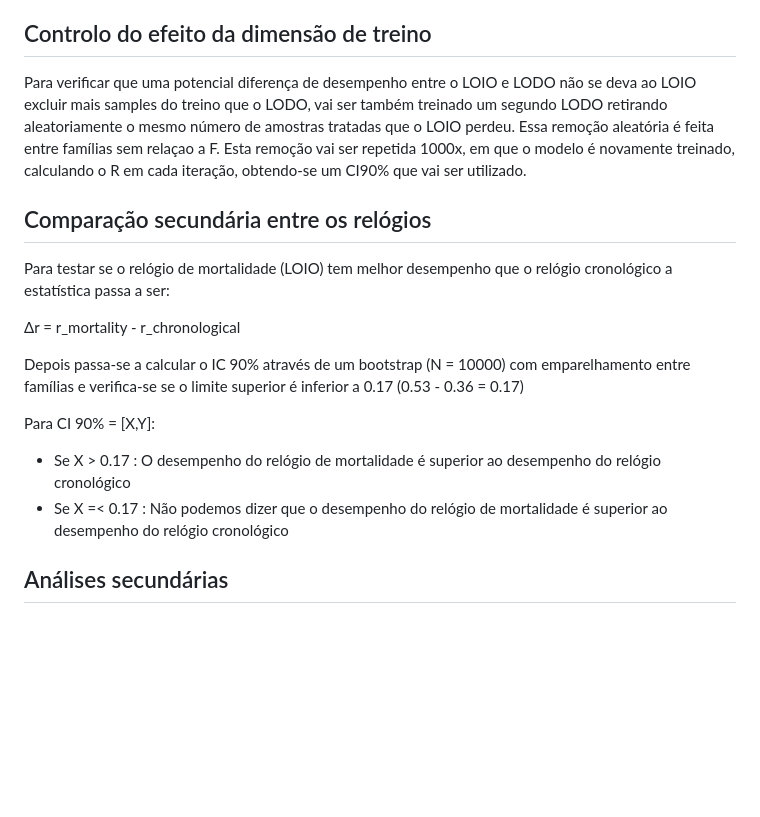
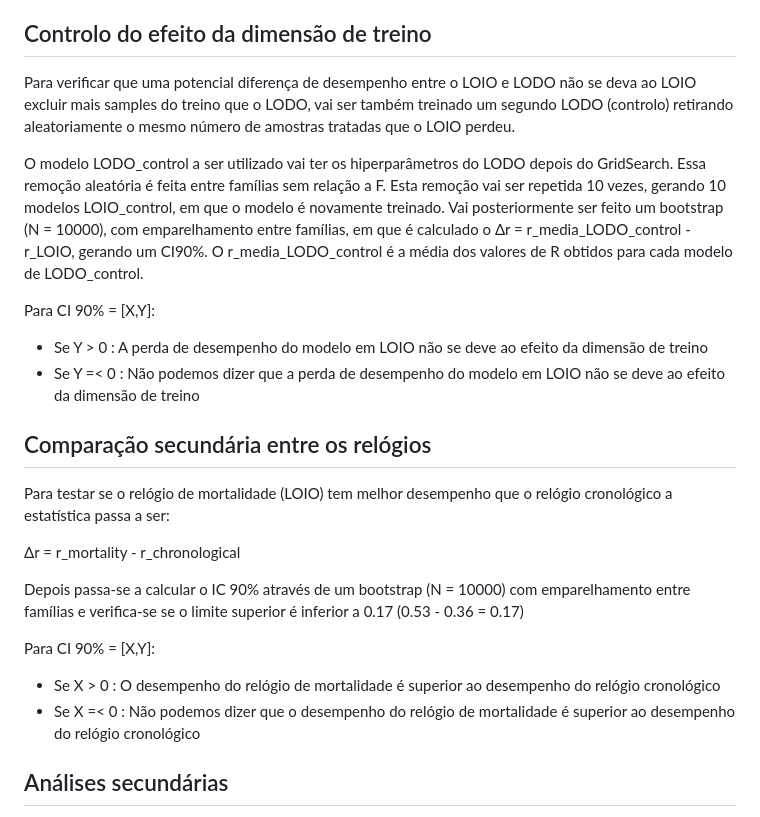
Before and after one commit to jorgeMFS/msc-joao-alves, a Markdown page: protocol/pre_registo.md, the part around one of its changes. GitHub-like rendering; blank space fills up the shorter version.

```diff
--- a/protocol/pre_registo.md
+++ b/protocol/pre_registo.md
@@ -55,7 +69,13 @@ Para CI 90% = [X,Y]:
 
 ## Controlo do efeito da dimensão de treino
 
-Para verificar que uma potencial diferença de desempenho entre o LOIO e LODO não se deva ao LOIO excluir mais samples do treino que o LODO, vai ser também treinado um segundo LODO retirando aleatoriamente o mesmo número de amostras tratadas que o LOIO perdeu. Essa remoção aleatória é feita entre famílias sem relaçao a F. Esta remoção vai ser repetida 1000x, em que o modelo é novamente treinado, calculando o R em cada iteração, obtendo-se um CI90% que vai ser utilizado.
+Para verificar que uma potencial diferença de desempenho entre o LOIO e LODO não se deva ao LOIO excluir mais samples do treino que o LODO, vai ser também treinado um segundo LODO (controlo) retirando aleatoriamente o mesmo número de amostras tratadas que o LOIO perdeu.
+
+O modelo LODO_control a ser utilizado vai ter os hiperparâmetros do LODO depois do GridSearch. Essa remoção aleatória é feita entre famílias sem relação a F. Esta remoção vai ser repetida 10 vezes, gerando 10 modelos LOIO_control, em que o modelo é novamente treinado. Vai posteriormente ser feito um bootstrap (N = 10000), com emparelhamento entre famílias, em que é calculado o Δr = r_media_LODO_control - r_LOIO, gerando um CI90%. O r_media_LODO_control é a média dos valores de R obtidos para cada modelo de LODO_control.
+
+Para CI 90% = [X,Y]:
+- Se Y > 0 : A perda de desempenho do modelo em LOIO não se deve ao efeito da dimensão de treino
+- Se Y =< 0 : Não podemos dizer que a perda de desempenho do modelo em LOIO não se deve ao efeito da dimensão de treino
 
 ## Comparação secundária entre os relógios
 Para testar se o relógio de mortalidade (LOIO) tem melhor desempenho que o relógio cronológico a estatística passa a ser:
@@ -65,8 +85,8 @@ Para testar se o relógio de mortalidade (LOIO) tem melhor desempenho que o rel
 Depois passa-se a calcular o IC 90% através de um bootstrap (N = 10000) com emparelhamento entre famílias e verifica-se se o limite superior é inferior a 0.17 (0.53 - 0.36 = 0.17)
 
 Para CI 90% = [X,Y]:
-- Se X > 0.17 : O desempenho do relógio de mortalidade é superior ao desempenho do relógio cronológico
-- Se X =< 0.17 : Não podemos dizer que o desempenho do relógio de mortalidade  é superior ao desempenho do relógio cronológico
+- Se X > 0 : O desempenho do relógio de mortalidade é superior ao desempenho do relógio cronológico
+- Se X =< 0 : Não podemos dizer que o desempenho do relógio de mortalidade  é superior ao desempenho do relógio cronológico
 
 ## Análises secundárias
 Dimorfismo sexual com canagliflozina. Substituição ao nível do ensaio (Buyse Molenberghs, só trial level, não há dados individuais emparelhados). Baseline aleatório e transcriptoma completo regularizado.
```
Also changed, not shown: other parts of protocol/pre_registo.md (+18 -4 lines).
